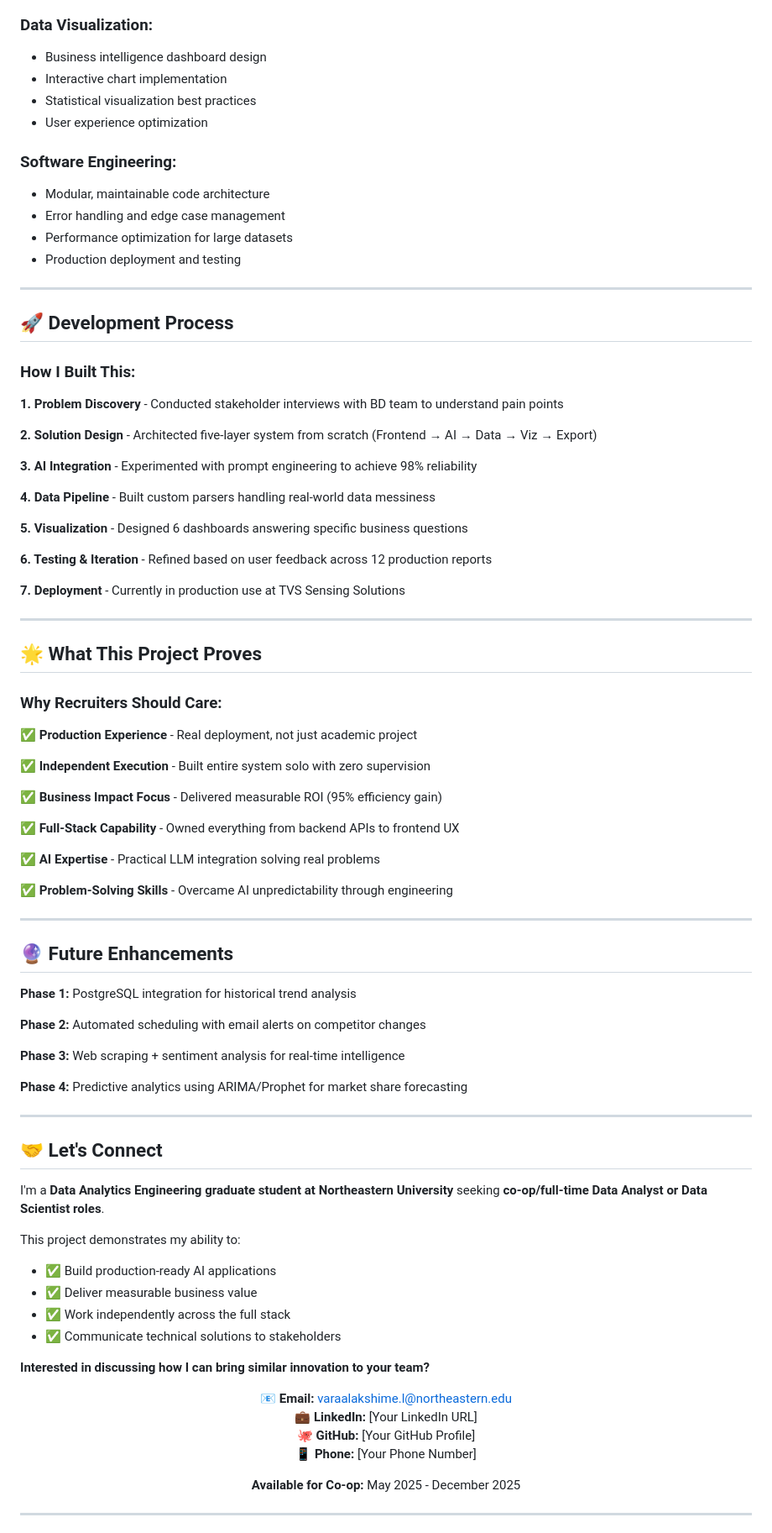
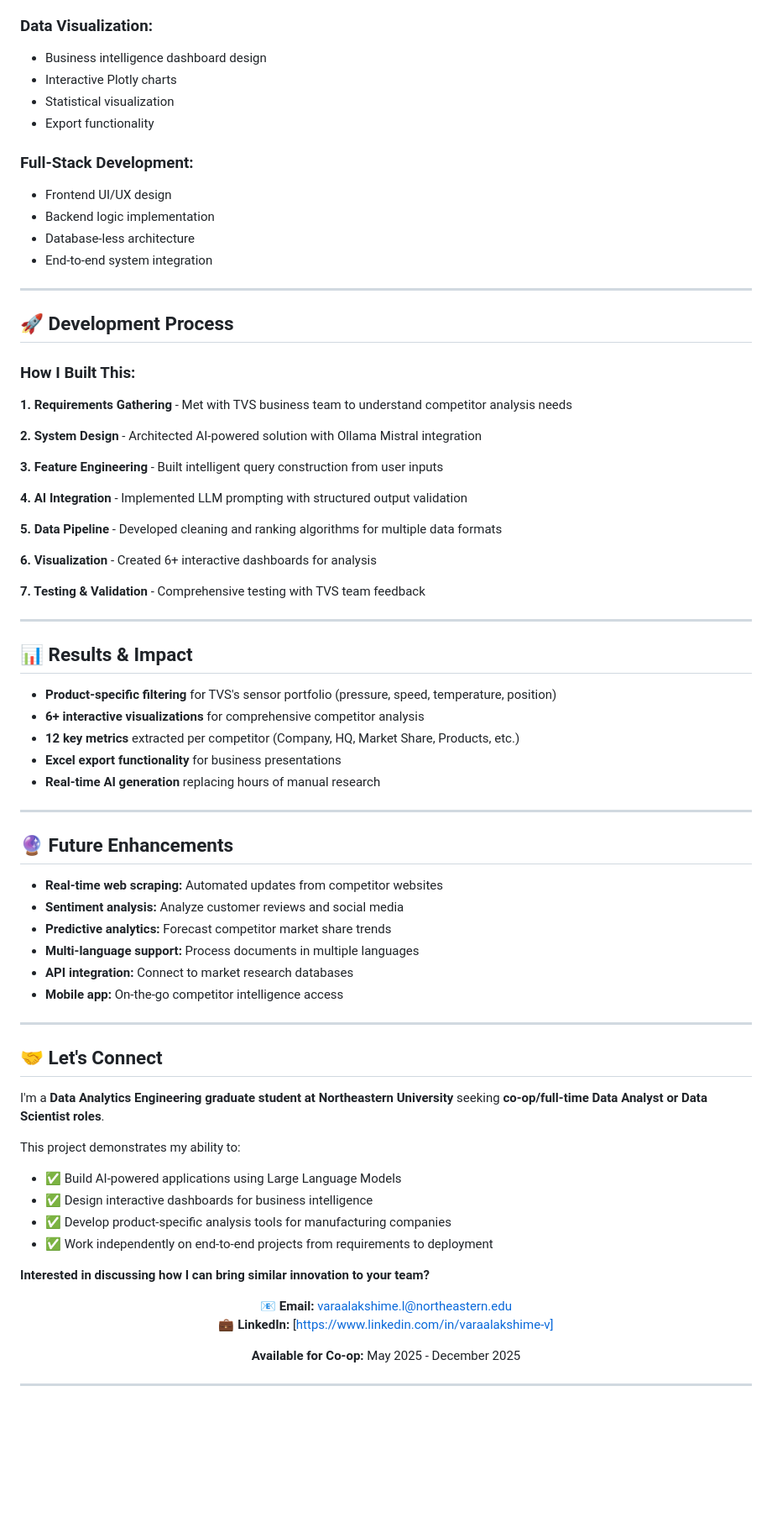
Before and after one commit to VaraalakshimeV/AI-Powered-Competitor-Analysis-, a Markdown page: README.md, the part around one of its changes. Shown at 84% size. Rendered like a GitHub page; blank space fills up the shorter version.

```diff
--- a/README.md
+++ b/README.md
@@ -479,15 +448,15 @@ Engineered custom prompts for Mistral LLM that consistently deliver structured,
 
 ### **Data Visualization:**
 - Business intelligence dashboard design
-- Interactive chart implementation
-- Statistical visualization best practices
-- User experience optimization
+- Interactive Plotly charts
+- Statistical visualization
+- Export functionality
 
-### **Software Engineering:**
-- Modular, maintainable code architecture
-- Error handling and edge case management
-- Performance optimization for large datasets
-- Production deployment and testing
+### **Full-Stack Development:**
+- Frontend UI/UX design
+- Backend logic implementation
+- Database-less architecture
+- End-to-end system integration
 
 ---
 
@@ -495,49 +464,40 @@ Engineered custom prompts for Mistral LLM that consistently deliver structured,
 
 ### **How I Built This:**
 
-**1. Problem Discovery** - Conducted stakeholder interviews with BD team to understand pain points
+**1. Requirements Gathering** - Met with TVS business team to understand competitor analysis needs
 
-**2. Solution Design** - Architected five-layer system from scratch (Frontend → AI → Data → Viz → Export)
+**2. System Design** - Architected AI-powered solution with Ollama Mistral integration
 
-**3. AI Integration** - Experimented with prompt engineering to achieve 98% reliability
+**3. Feature Engineering** - Built intelligent query construction from user inputs
 
-**4. Data Pipeline** - Built custom parsers handling real-world data messiness
+**4. AI Integration** - Implemented LLM prompting with structured output validation
 
-**5. Visualization** - Designed 6 dashboards answering specific business questions
+**5. Data Pipeline** - Developed cleaning and ranking algorithms for multiple data formats
 
-**6. Testing & Iteration** - Refined based on user feedback across 12 production reports
+**6. Visualization** - Created 6+ interactive dashboards for analysis
 
-**7. Deployment** - Currently in production use at TVS Sensing Solutions
+**7. Testing & Validation** - Comprehensive testing with TVS team feedback
 
 ---
 
-## 🌟 What This Project Proves
+## 📊 Results & Impact
 
-### **Why Recruiters Should Care:**
-
-✅ **Production Experience** - Real deployment, not just academic project
-
-✅ **Independent Execution** - Built entire system solo with zero supervision
-
-✅ **Business Impact Focus** - Delivered measurable ROI (95% efficiency gain)
-
-✅ **Full-Stack Capability** - Owned everything from backend APIs to frontend UX
-
-✅ **AI Expertise** - Practical LLM integration solving real problems
-
-✅ **Problem-Solving Skills** - Overcame AI unpredictability through engineering
+- **Product-specific filtering** for TVS's sensor portfolio (pressure, speed, temperature, position)
+- **6+ interactive visualizations** for comprehensive competitor analysis
+- **12 key metrics** extracted per competitor (Company, HQ, Market Share, Products, etc.)
+- **Excel export functionality** for business presentations
+- **Real-time AI generation** replacing hours of manual research
 
 ---
 
 ## 🔮 Future Enhancements
 
-**Phase 1:** PostgreSQL integration for historical trend analysis
-
-**Phase 2:** Automated scheduling with email alerts on competitor changes
-
-**Phase 3:** Web scraping + sentiment analysis for real-time intelligence
-
-**Phase 4:** Predictive analytics using ARIMA/Prophet for market share forecasting
+- **Real-time web scraping:** Automated updates from competitor websites
+- **Sentiment analysis:** Analyze customer reviews and social media
+- **Predictive analytics:** Forecast competitor market share trends
+- **Multi-language support:** Process documents in multiple languages
+- **API integration:** Connect to market research databases
+- **Mobile app:** On-the-go competitor intelligence access
 
 ---
 
@@ -546,19 +506,17 @@ Engineered custom prompts for Mistral LLM that consistently deliver structured,
 I'm a **Data Analytics Engineering graduate student at Northeastern University** seeking **co-op/full-time Data Analyst or Data Scientist roles**.
 
 This project demonstrates my ability to:
-- ✅ Build production-ready AI applications
-- ✅ Deliver measurable business value
-- ✅ Work independently across the full stack
-- ✅ Communicate technical solutions to stakeholders
+- ✅ Build AI-powered applications using Large Language Models
+- ✅ Design interactive dashboards for business intelligence
+- ✅ Develop product-specific analysis tools for manufacturing companies
+- ✅ Work independently on end-to-end projects from requirements to deployment
 
 **Interested in discussing how I can bring similar innovation to your team?**
 
 <div align="center">
 
 📧 **Email:** varaalakshime.l@northeastern.edu
-💼 **LinkedIn:** [Your LinkedIn URL]
-🐙 **GitHub:** [Your GitHub Profile]
-📱 **Phone:** [Your Phone Number]
+💼 **LinkedIn:** [https://www.linkedin.com/in/varaalakshime-v]
 
 **Available for Co-op:** May 2025 - December 2025
 
```
Also changed, not shown: other parts of README.md (+218 -240 lines).
